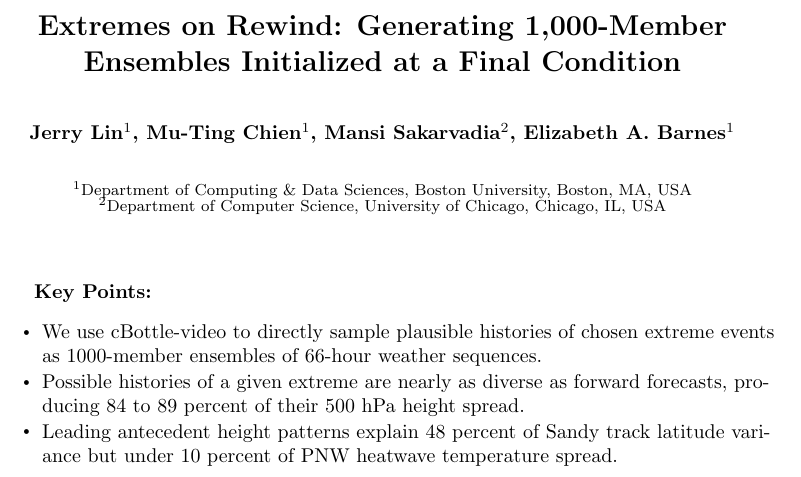
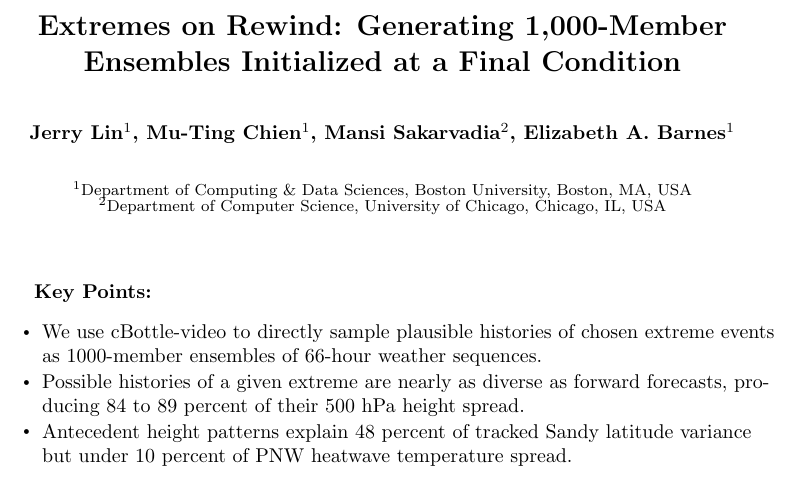
Before and after one commit to jerrylin96/rewinding-the-extremes, a LaTeX document (paper/extremes-on-rewind/main.tex): part of page 1 of 39, cut so that both start at the same text. Compiled offline with pdfLaTeX.

Commit message:
minor key point fix

```diff
--- a/paper/extremes-on-rewind/main.tex
+++ b/paper/extremes-on-rewind/main.tex
@@ -127,7 +127,7 @@
 \begin{keypoints}
 \item We use cBottle-video to directly sample plausible histories of chosen extreme events as 1000-member ensembles of 66-hour weather sequences.
 \item Possible histories of a given extreme are nearly as diverse as forward forecasts, producing 84 to 89 percent of their 500 hPa height spread.
-\item Leading antecedent height patterns explain 48 percent of Sandy track latitude variance but under 10 percent of PNW heatwave temperature spread.
+\item Antecedent height patterns explain 48 percent of tracked Sandy latitude variance but under 10 percent of PNW heatwave temperature spread.
 \end{keypoints}
 
 \begin{abstract}
```
